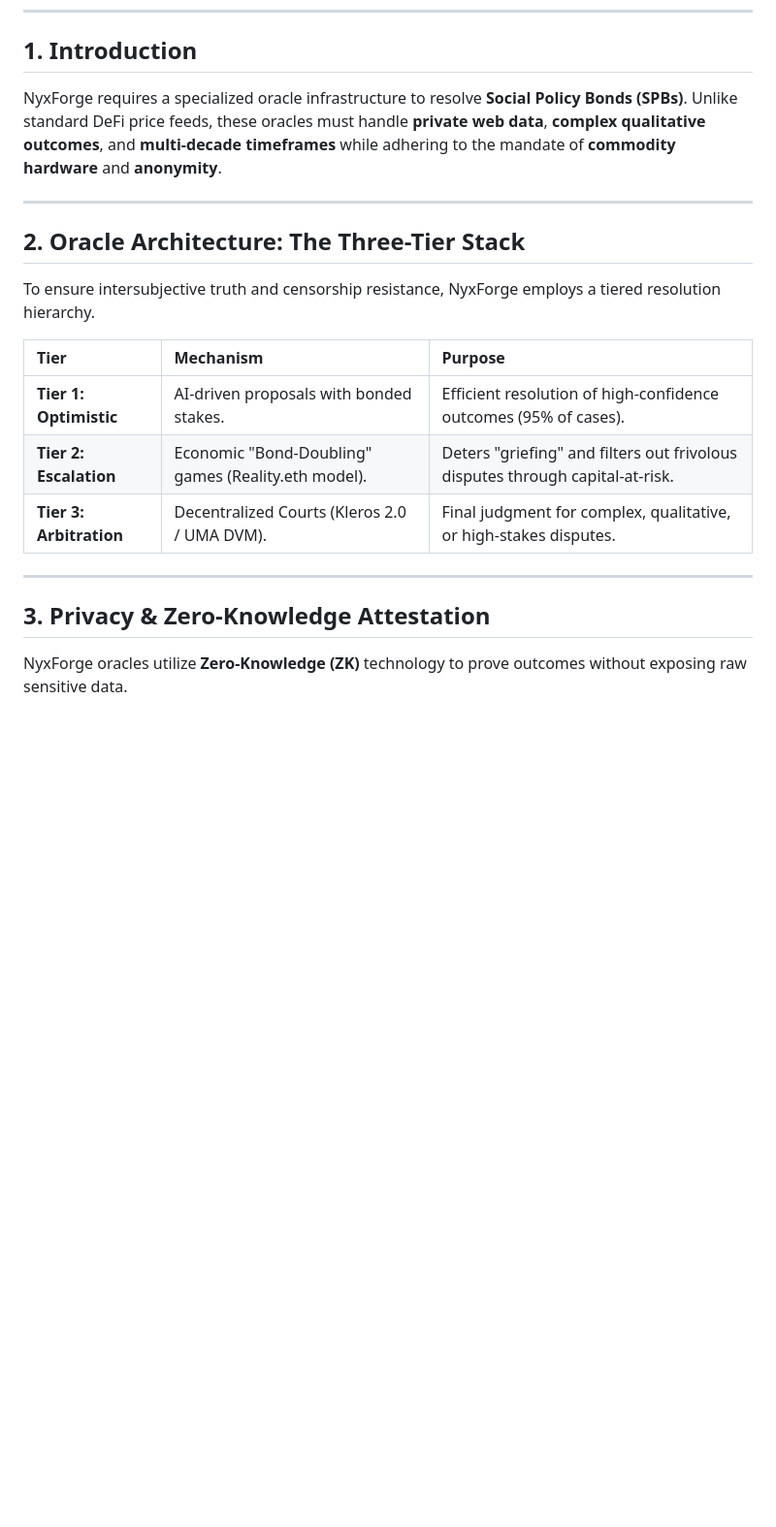
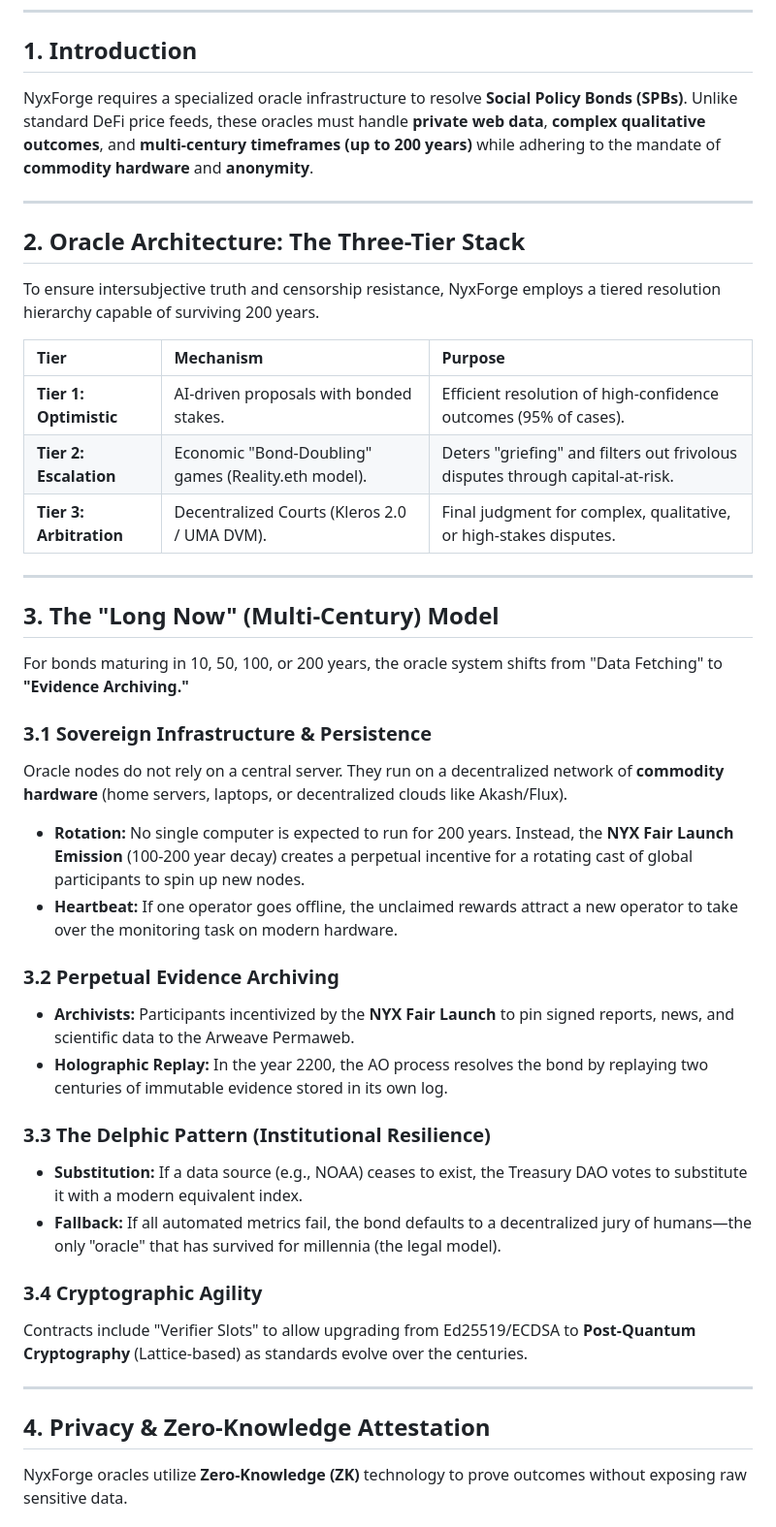
Before and after one commit to archerships/nyxforge, a Markdown page: docs/oracle-spec.md, the part around the change. Shown at 97% size. Rendered like a GitHub page; blank space fills up the shorter version.

Commit message:
Update spec and manual for 200-year bond support and oracle persistence

```diff
--- a/docs/oracle-spec.md
+++ b/docs/oracle-spec.md
@@ -7,13 +7,13 @@
 
 ## 1. Introduction
 
-NyxForge requires a specialized oracle infrastructure to resolve **Social Policy Bonds (SPBs)**. Unlike standard DeFi price feeds, these oracles must handle **private web data**, **complex qualitative outcomes**, and **multi-decade timeframes** while adhering to the mandate of **commodity hardware** and **anonymity**.
+NyxForge requires a specialized oracle infrastructure to resolve **Social Policy Bonds (SPBs)**. Unlike standard DeFi price feeds, these oracles must handle **private web data**, **complex qualitative outcomes**, and **multi-century timeframes (up to 200 years)** while adhering to the mandate of **commodity hardware** and **anonymity**.
 
 ---
 
 ## 2. Oracle Architecture: The Three-Tier Stack
 
-To ensure intersubjective truth and censorship resistance, NyxForge employs a tiered resolution hierarchy.
+To ensure intersubjective truth and censorship resistance, NyxForge employs a tiered resolution hierarchy capable of surviving 200 years.
 
 | Tier | Mechanism | Purpose |
 | :--- | :--- | :--- |
@@ -23,7 +23,29 @@ To ensure intersubjective truth and censorship resistance, NyxForge employs a ti
 
 ---
 
-## 3. Privacy & Zero-Knowledge Attestation
+## 3. The "Long Now" (Multi-Century) Model
+
+For bonds maturing in 10, 50, 100, or 200 years, the oracle system shifts from "Data Fetching" to **"Evidence Archiving."**
+
+### 3.1 Sovereign Infrastructure & Persistence
+Oracle nodes do not rely on a central server. They run on a decentralized network of **commodity hardware** (home servers, laptops, or decentralized clouds like Akash/Flux).
+*   **Rotation:** No single computer is expected to run for 200 years. Instead, the **NYX Fair Launch Emission** (100-200 year decay) creates a perpetual incentive for a rotating cast of global participants to spin up new nodes.
+*   **Heartbeat:** If one operator goes offline, the unclaimed rewards attract a new operator to take over the monitoring task on modern hardware.
+
+### 3.2 Perpetual Evidence Archiving
+*   **Archivists:** Participants incentivized by the **NYX Fair Launch** to pin signed reports, news, and scientific data to the Arweave Permaweb.
+*   **Holographic Replay:** In the year 2200, the AO process resolves the bond by replaying two centuries of immutable evidence stored in its own log.
+
+### 3.3 The Delphic Pattern (Institutional Resilience)
+*   **Substitution:** If a data source (e.g., NOAA) ceases to exist, the Treasury DAO votes to substitute it with a modern equivalent index.
+*   **Fallback:** If all automated metrics fail, the bond defaults to a decentralized jury of humans—the only "oracle" that has survived for millennia (the legal model).
+
+### 3.4 Cryptographic Agility
+Contracts include "Verifier Slots" to allow upgrading from Ed25519/ECDSA to **Post-Quantum Cryptography** (Lattice-based) as standards evolve over the centuries.
+
+---
+
+## 4. Privacy & Zero-Knowledge Attestation
 
 NyxForge oracles utilize **Zero-Knowledge (ZK)** technology to prove outcomes without exposing raw sensitive data.
 
```
Also changed, not shown: docs/ao-strategy.md (+4 -3 lines), docs/user-manual.md (+9 -5 lines).
